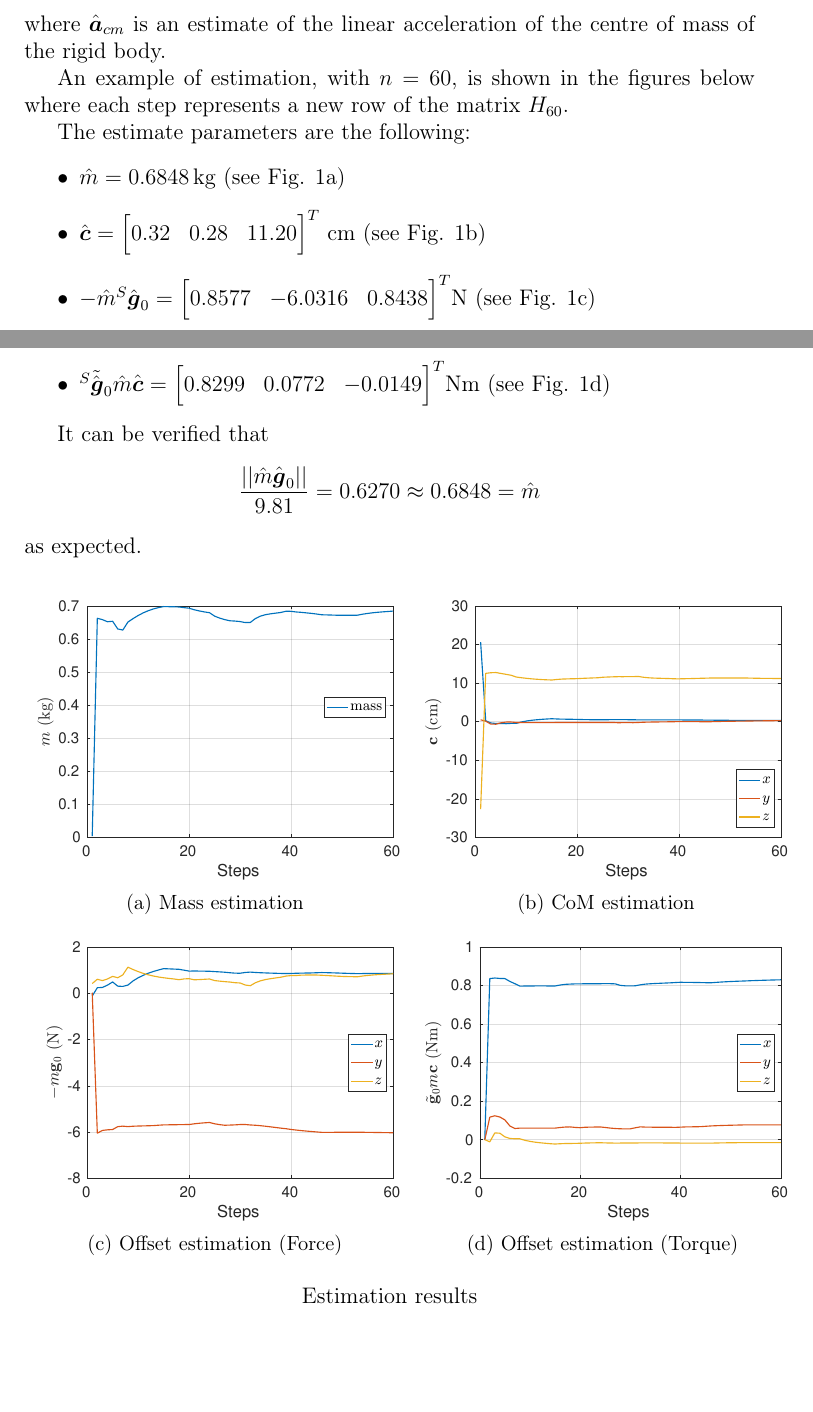
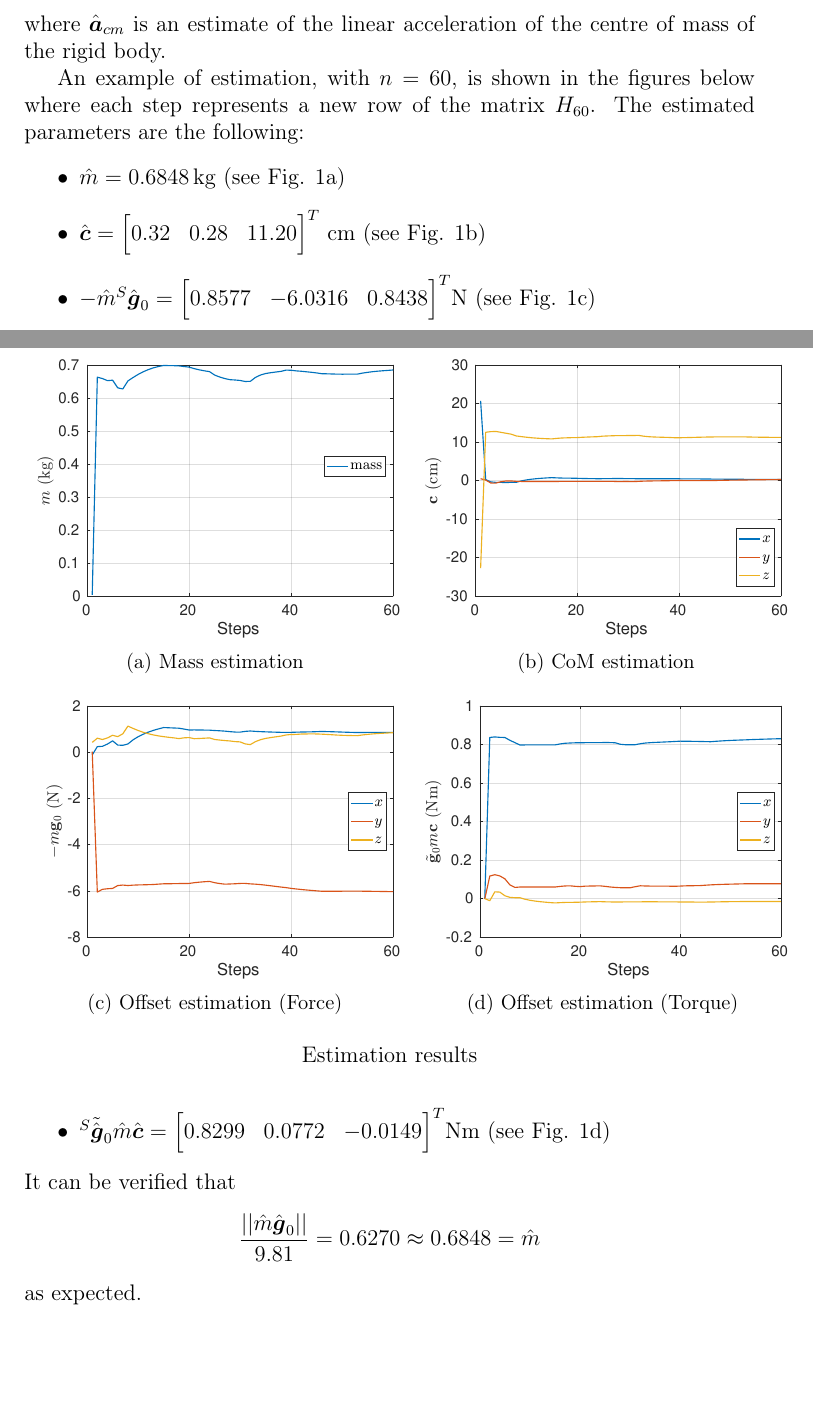
Before and after one commit to xEnVrE/lwr_hybrid_impedance_report, a LaTeX document (booklet/report.tex, which reads booklet/force.tex): two parts of pages 5 and 6 of 11, joined at a grey line, cut so that both start at the same text, the shorter picture padded with empty space. Compiled offline with pdfLaTeX.

Commit message:
Move same sentences below the figures

```diff
--- a/booklet/force.tex
+++ b/booklet/force.tex
@@ -167,11 +167,9 @@ Once the estimate is computed contact forces and torques can be evaluted as
 \hat{\vec{\tau}}_c + \tilde{\vec{p}}_c  \hat{\vec{f}}_c = \vec{\tau}_m + \tilde{\vec{g}} \hat{\vec{\theta}}_{2:4} - \hat{\vec{\theta}}_{8:10} - \tilde{\hat{\vec{a}}}_{cm}(\vec{q},\vec{\dot{q}},\vec{\ddot{q}}) \hat{\vec{\theta}}_{2:4}
 \]
 where $\hat{\vec{a}}_{cm}$ is an estimate of the linear acceleration of the centre of mass of the rigid body.
-
+\par
 An example of estimation, with $n=60$, is shown in the figures below where each step represents a new row of the
-matrix $H_{60}$.
-
-The estimate parameters are the following:
+matrix $H_{60}$. The estimated parameters are the following:
 \begin{itemize}
 \item $\hat{m} = \SI{0.6848}{kg}$ (see Fig. \ref{fig:mass_estimation})
 \item $\hat{\vec{c}} =
@@ -189,12 +187,6 @@ The estimate parameters are the following:
   \end{bmatrix}^T
   $Nm  (see Fig. \ref{fig:off_t_estimation})
 \end{itemize}
-
-It can be verified that
-\[
-\frac{||\hat{m}\hat{\vec{g}}_0||}{9.81} = 0.6270 \approx 0.6848 = \hat{m}
-\]
-as expected.
 \begin{table}[h]
   \begin{tabular}{cc}
     \begin{subfigure}{0.5\textwidth}
@@ -220,4 +212,9 @@ as expected.
   \end{tabular}
   \caption*{Estimation results}
 \end{table}
+It can be verified that
+\[
+\frac{||\hat{m}\hat{\vec{g}}_0||}{9.81} = 0.6270 \approx 0.6848 = \hat{m}
+\]
+as expected.
 \newpage
```
